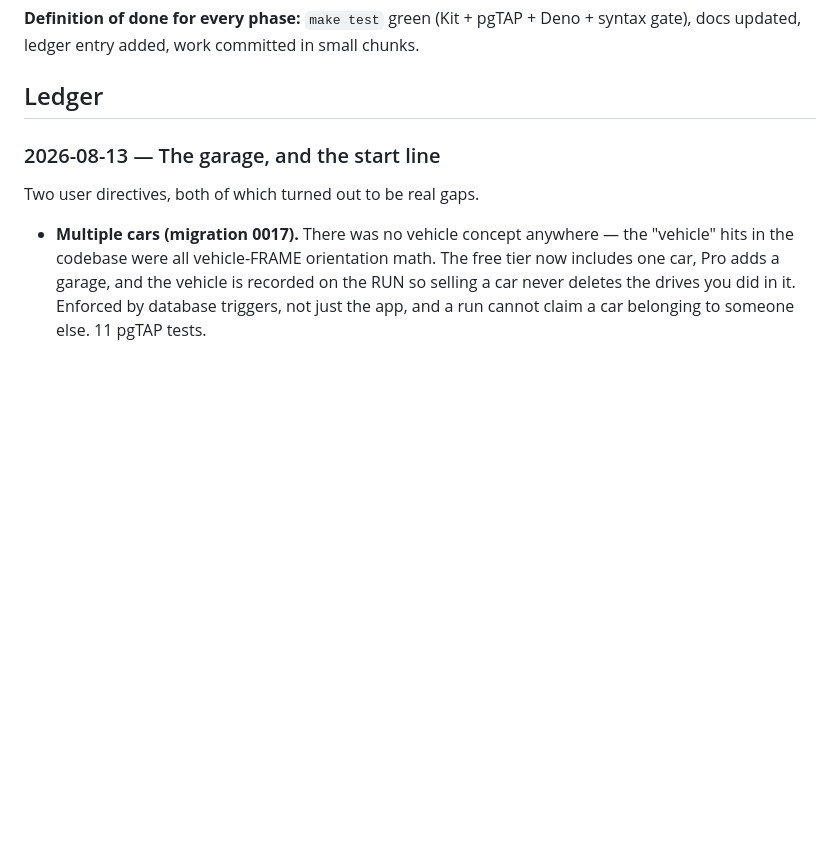
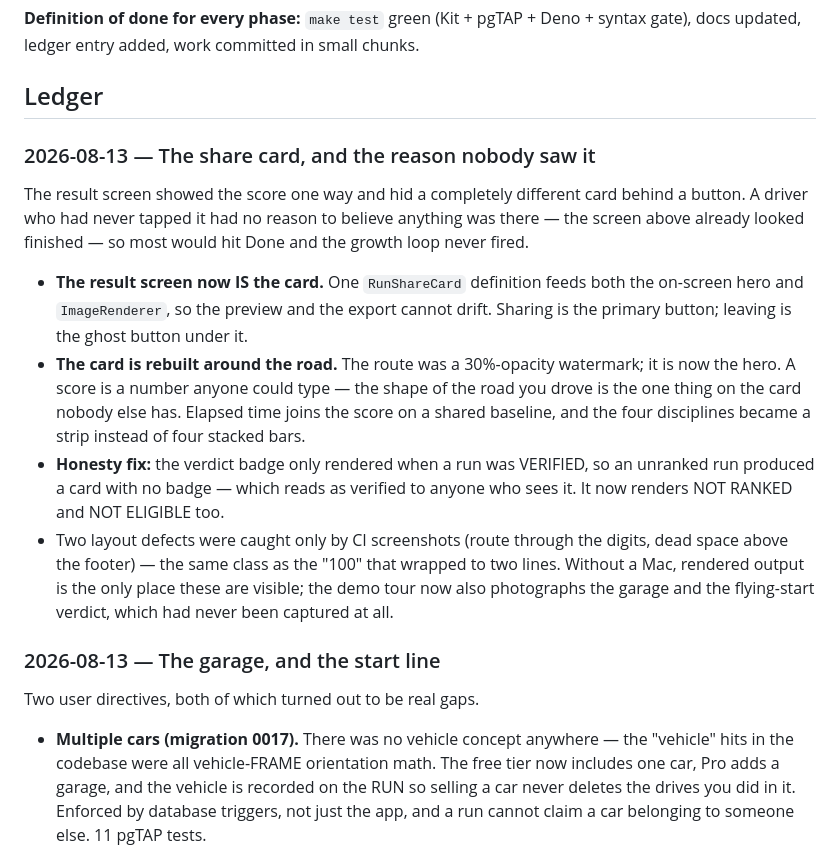
Before and after one commit to iodex99/smoooothoperator, a Markdown page: docs/ROADMAP.md, the part around the change. Drawn GitHub-style; blank space fills up the shorter version.

Commit message:
docs: ledger entry for the share card rebuild
Co-Authored-By: Claude Fable 5 <noreply@anthropic.com>

```diff
--- a/docs/ROADMAP.md
+++ b/docs/ROADMAP.md
@@ -28,6 +28,31 @@ sharing → subscriptions. UI is authored alongside but never blocks engine work
 syntax gate), docs updated, ledger entry added, work committed in small chunks.
 
 ## Ledger
+
+### 2026-08-13 — The share card, and the reason nobody saw it
+The result screen showed the score one way and hid a completely different
+card behind a button. A driver who had never tapped it had no reason to
+believe anything was there — the screen above already looked finished —
+so most would hit Done and the growth loop never fired.
+
+- **The result screen now IS the card.** One `RunShareCard` definition
+  feeds both the on-screen hero and `ImageRenderer`, so the preview and
+  the export cannot drift. Sharing is the primary button; leaving is the
+  ghost button under it.
+- **The card is rebuilt around the road.** The route was a 30%-opacity
+  watermark; it is now the hero. A score is a number anyone could type —
+  the shape of the road you drove is the one thing on the card nobody
+  else has. Elapsed time joins the score on a shared baseline, and the
+  four disciplines became a strip instead of four stacked bars.
+- **Honesty fix:** the verdict badge only rendered when a run was
+  VERIFIED, so an unranked run produced a card with no badge — which
+  reads as verified to anyone who sees it. It now renders NOT RANKED and
+  NOT ELIGIBLE too.
+- Two layout defects were caught only by CI screenshots (route through
+  the digits, dead space above the footer) — the same class as the "100"
+  that wrapped to two lines. Without a Mac, rendered output is the only
+  place these are visible; the demo tour now also photographs the garage
+  and the flying-start verdict, which had never been captured at all.
 
 ### 2026-08-13 — The garage, and the start line
 Two user directives, both of which turned out to be real gaps.
```
